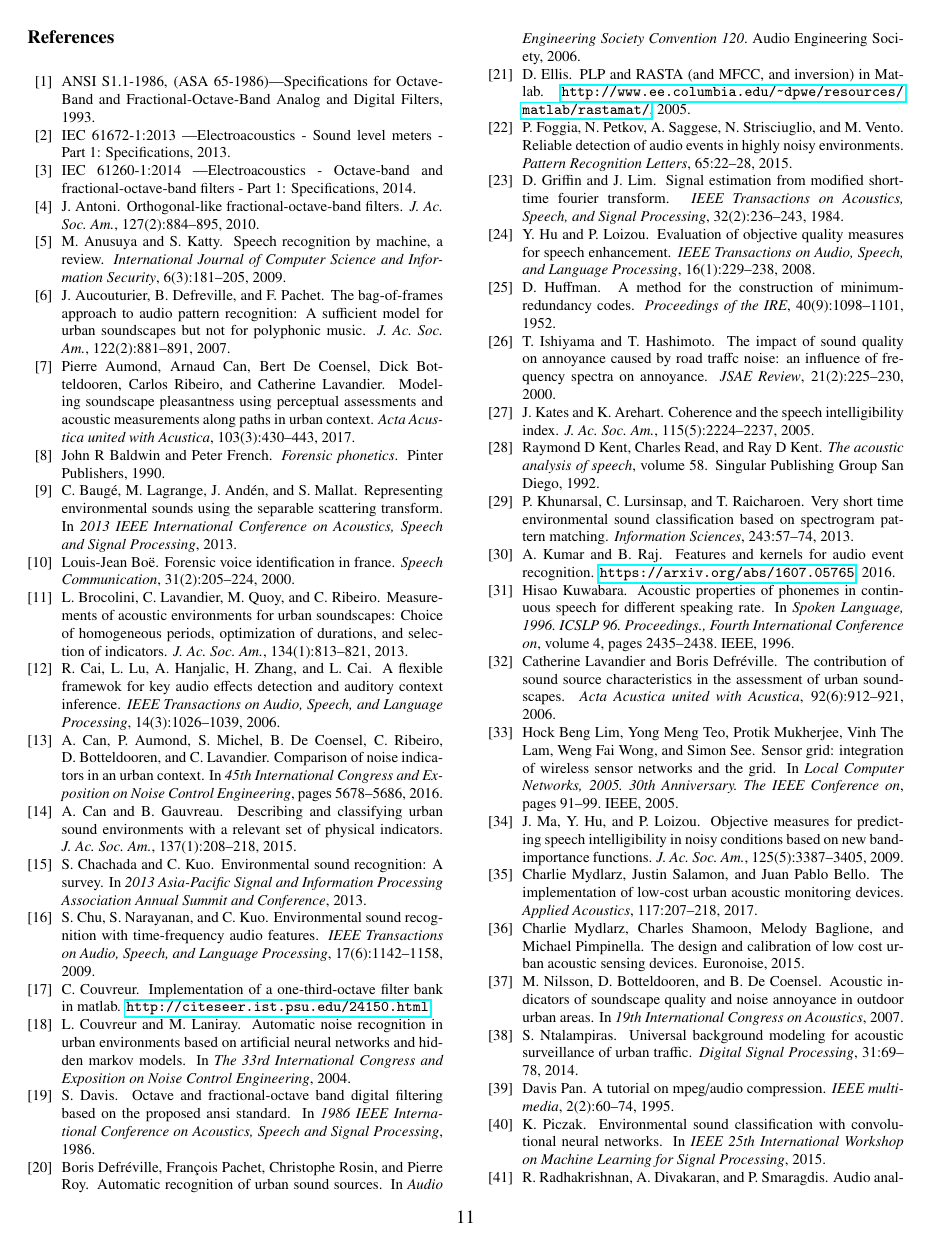
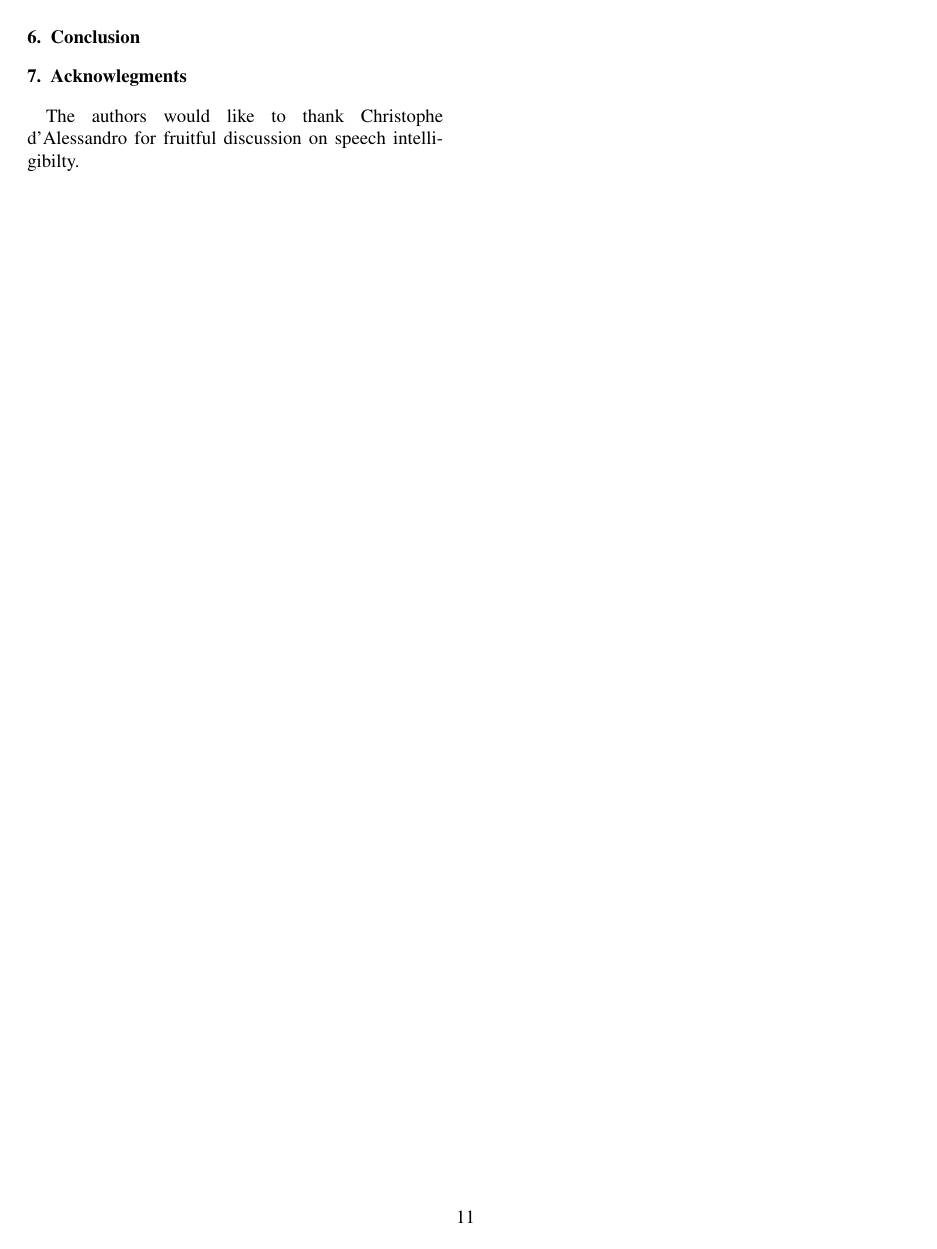
Before and after one commit to felixgontier/cense-coder, a LaTeX paper (paper/article.tex): page 11 of 12 before the commit and page 11 of 13 after it. Compiled offline with pdfLaTeX.

Commit message:
inteligibility

```diff
--- a/paper/article.tex
+++ b/paper/article.tex
@@ -444,6 +444,10 @@ Finally, objective intelligibility metrics are estimated for the studied paramet
 \end{figure}
 \section{Conclusion}
 
+\section{Acknowlegments}
+
+The authors would like to thank Christophe d'Alessandro for fruitful discussion on speech intelligibilty.
+
 \clearpage
 %% The Appendices part is started with the command \appendix;
 %% appendix sections are then done as normal sections
```
